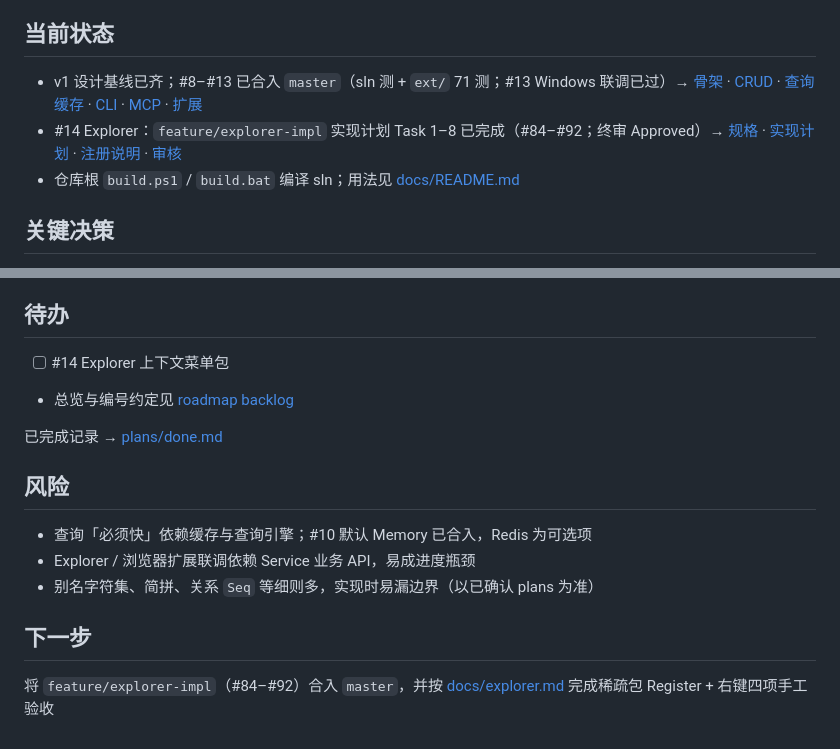
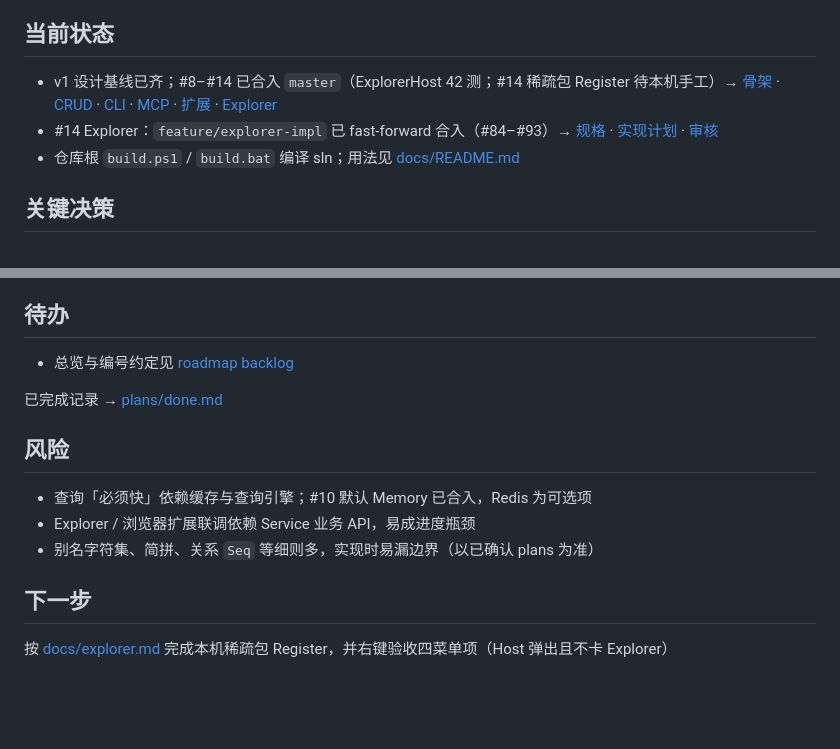
Before and after one commit to lanwah/EverythingLabeled, a Markdown page: project.md, 2 parts joined by grey strips. Drawn GitHub-style; blank space fills up the shorter version.

```diff
--- a/project.md
+++ b/project.md
@@ -4,8 +4,8 @@
 本机「任意对象可打标签、按标签快速找回」的标签服务；v1 以 Windows 本地守护进程为唯一数据入口，CLI / 浏览器扩展 / Explorer / MCP 均为薄客户端。
 
 ## 当前状态
-- v1 设计基线已齐；#8–#13 已合入 `master`（sln 测 + `ext/` 71 测；#13 Windows 联调已过）→ [骨架](plans/2026-09-27-service-skeleton.md) · [CRUD](plans/2026-09-29-crud-and-query.md) · [查询缓存](plans/2026-10-06-query-cache.md) · [CLI](docs/cli.md) · [MCP](docs/mcp.md) · [扩展](docs/browser-extension.md)
-- #14 Explorer：`feature/explorer-impl` 实现计划 Task 1–8 已完成（#84–#92；终审 Approved）→ [规格](plans/2026-09-27-explorer-integration.md) · [实现计划](plans/2026-10-07-explorer-impl.md) · [注册说明](docs/explorer.md) · [审核](plans/confirmed/2026-10-07-explorer-impl-review.md)
+- v1 设计基线已齐；#8–#14 已合入 `master`（ExplorerHost 42 测；#14 稀疏包 Register 待本机手工）→ [骨架](plans/2026-09-27-service-skeleton.md) · [CRUD](plans/2026-09-29-crud-and-query.md) · [CLI](docs/cli.md) · [MCP](docs/mcp.md) · [扩展](docs/browser-extension.md) · [Explorer](docs/explorer.md)
+- #14 Explorer：`feature/explorer-impl` 已 fast-forward 合入（#84–#93）→ [规格](plans/2026-09-27-explorer-integration.md) · [实现计划](plans/2026-10-07-explorer-impl.md) · [审核](plans/confirmed/2026-10-07-explorer-impl-review.md)
 - 仓库根 `build.ps1` / `build.bat` 编译 sln；用法见 [docs/README.md](docs/README.md#编译)
 
 ## 关键决策
@@ -22,7 +22,6 @@
 - #14：稀疏包 `IExplorerCommand` + WPF Host；先 Host 后菜单；同目录启 Host；开发期稀疏包注册；不做安装器 → [Explorer 规格](plans/2026-09-27-explorer-integration.md) · [实现计划](plans/2026-10-07-explorer-impl.md)
 
 ## 待办
-- [ ] #14 Explorer 上下文菜单包
 - 总览与编号约定见 [roadmap backlog](plans/2026-09-23-roadmap-backlog.md)
 
 已完成记录 → [plans/done.md](plans/done.md)
@@ -33,4 +32,4 @@
 - 别名字符集、简拼、关系 `Seq` 等细则多，实现时易漏边界（以已确认 plans 为准）
 
 ## 下一步
-将 `feature/explorer-impl`（#84–#92）合入 `master`，并按 [docs/explorer.md](docs/explorer.md) 完成稀疏包 Register + 右键四项手工验收
+按 [docs/explorer.md](docs/explorer.md) 完成本机稀疏包 Register，并右键验收四菜单项（Host 弹出且不卡 Explorer）
```
Also changed, not shown: plans/done.md (+2 -0 lines).
